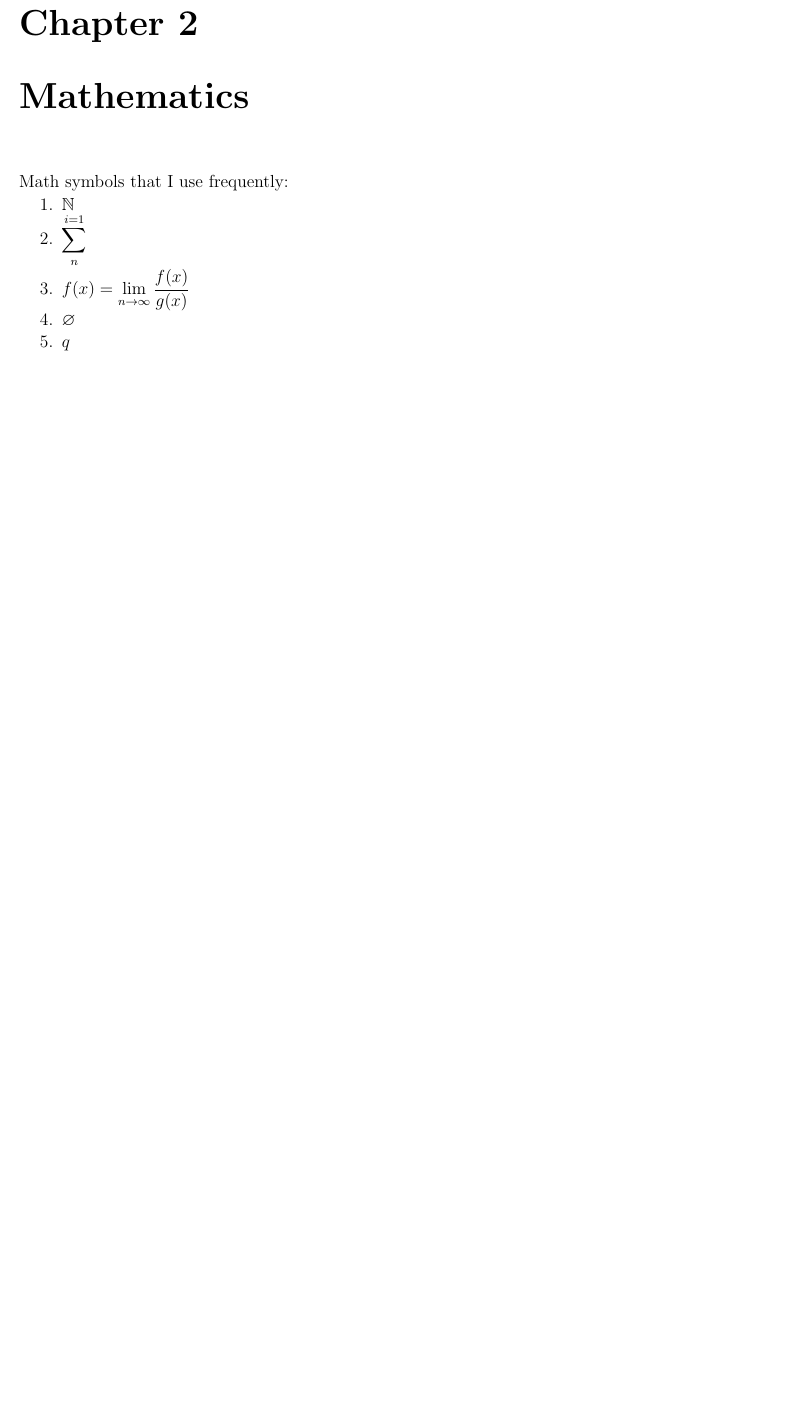
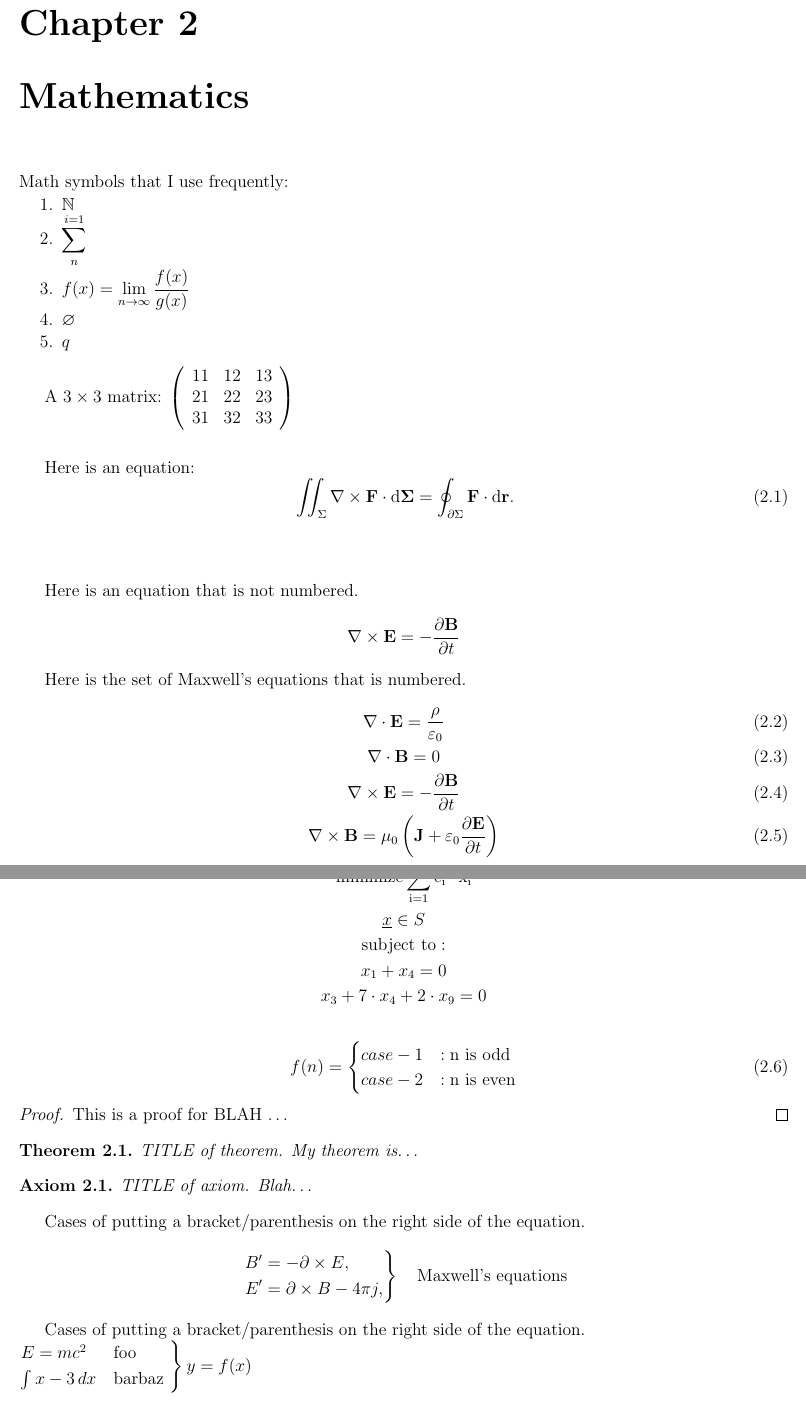
Before and after one commit to eda-globetrotter/SienaLaTeX, a LaTeX thesis (rapporto/report.tex, which reads rapporto/math/mathematics.tex): part of page 8 of 16 before the commit and two parts of pages 9 and 10 of 18 after it, the two joined at a grey line, cut so that both start at the same text, the shorter picture padded with empty space. The pictures show the PDF file rapporto/report.pdf that the author committed with the source.

Commit message:
Completed chapter on mathematics, and finished the LaTeX template for reports.

```diff
--- a/rapporto/math/mathematics.tex
+++ b/rapporto/math/mathematics.tex
@@ -34,3 +34,35 @@ Math symbols that I use frequently: \vspace{-0.3cm}
 \item $\varnothing$
 \item $q$
 \end{enumerate}
+
+A $3 \times 3$ matrix:
+$\left(
+\begin{array}{ccc}
+	11 & 12 & 13 \\
+	21 & 22 & 23 \\
+	31 & 32 & 33
+\end{array}
+\right)$
+\ \\
+\ \\
+
+Here is an equation:
+\begin{equation}
+\label{eqn:myeqnexample}
+\iint_{\Sigma} \nabla \times \mathbf{F} \cdot \mathrm{d}\mathbf{\Sigma} = \oint_{\partial\Sigma} \mathbf{F} \cdot \mathrm{d} \mathbf{r}.
+\end{equation}
+\ \\
+\ \\
+
+Here is an equation that is not numbered.
+\begin{equation*}
+\nabla \times \mathbf{E} = -\frac{\partial \mathbf{B}} {\partial t}
+\end{equation*}
+
+
+
+Here is the set of Maxwell's equations that is numbered.
+\begin{gather}
+	\nabla \cdot \mathbf{E} = \frac {\rho} {\varepsilon_0} \\
+	\nabla \cdot \mathbf{B} = 0 \\
+	\nabla \times \mathbf{E} = -\frac{\partial \mathbf{B}} {\partial t} \\
@@ -36,0 +83,48 @@ Math symbols that I use frequently: \vspace{-0.3cm}
+\begin{equation}
+\label{eqn:caseenv}
+f(n) =
+	\begin{cases}
+	case-1 &: \mathrm{n\ is\ odd} \\
+	case-2 &: \mathrm{n\ is\ even} \\
+	\end{cases}
+\end{equation}
+
+\begin{proof}
+This is a proof for BLAH \dots
+\end{proof}
+
+
+
+
+\begin{theorem}{TITLE of theorem.}
+My theorem is\dots
+\end{theorem}
+
+
+
+\begin{axiom}{TITLE of axiom.}
+Blah\dots
+\end{axiom}
+
+
+
+Cases of putting a bracket/parenthesis on the right side of the equation.
+\begin{gather*}
+	\left.\begin{aligned}
+	B'&=-\partial \times E,\\
+	E'&=\partial \times B - 4\pi j,
+	\end{aligned}
+	\right\}
+	\quad\text{Maxwell's equations}
+\end{gather*}
+
+
+Cases of putting a bracket/parenthesis on the right side of the equation.\\
+$\begin{rcases*}
+	E = m c^2 & foo \\
+	\int x-3\, dx & barbaz
+\end{rcases*} y=f(x)$
+\ \\
+\ \\
+
+Labeling an arrow: $\xrightarrow{ewq}$
```
Also changed, not shown: rapporto/latex-text/latex_symbols.tex (+11 -0 lines), rapporto/latex-text/text.tex (+45 -2 lines), rapporto/report.tex (+3 -2 lines), rapporto/report.pdf, rapporto/math/mathematics.tex (14 more changed lines).
